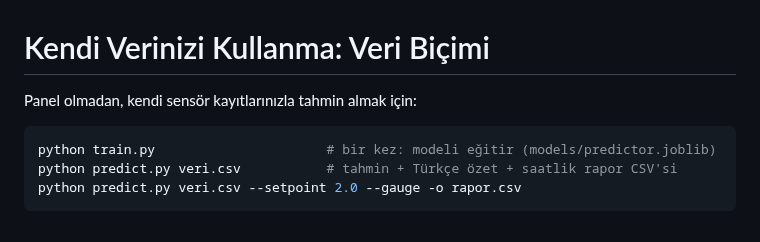
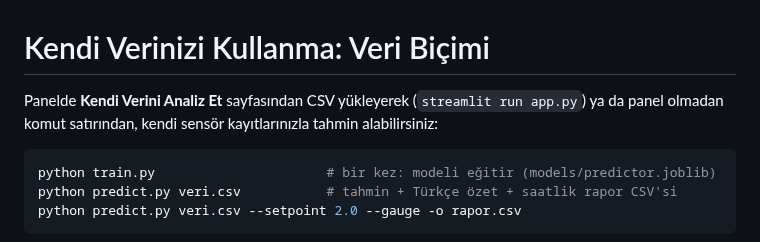
Before and after one commit to mirzayildiran/sogutma-ariza-tahmini, a Markdown page: docs/veri-formati.md, the part around the change. Rendered like a GitHub page.

````diff
--- a/docs/veri-formati.md
+++ b/docs/veri-formati.md
@@ -1,6 +1,7 @@
 # Kendi Verinizi Kullanma: Veri Biçimi
 
-Panel olmadan, kendi sensör kayıtlarınızla tahmin almak için:
+Panelde **Kendi Verini Analiz Et** sayfasından CSV yükleyerek (`streamlit run app.py`) ya da panel
+olmadan komut satırından, kendi sensör kayıtlarınızla tahmin alabilirsiniz:
 
 ```bash
 python train.py                      # bir kez: modeli eğitir (models/predictor.joblib)
````
Also changed, not shown: README.md (+18 -2 lines), ROADMAP.md (+2 -2 lines), docs/images/maliyet.png (added), docs/images/veri_analizi.png (added), 11 other files.
